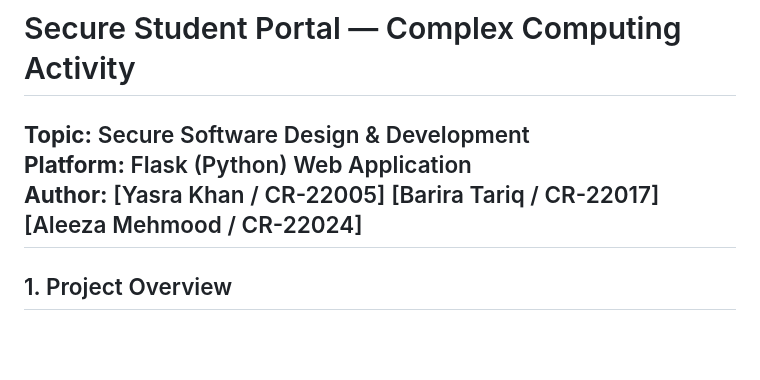
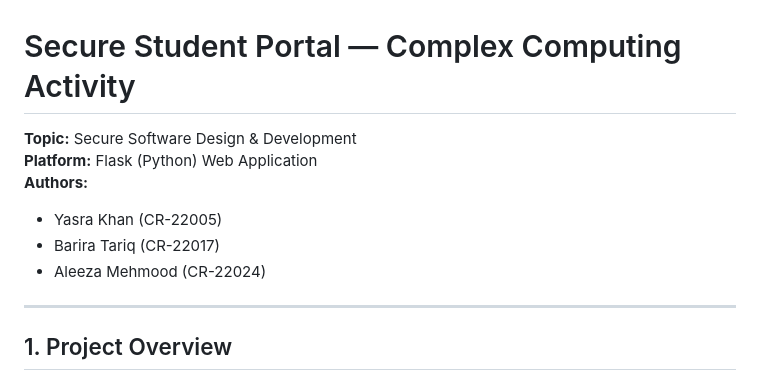
Before and after one commit to khanyasra/Secure-Software-Design-Development, a Markdown page: README.md, the part around the change. Drawn GitHub-style; blank space fills up the shorter version.

```diff
--- a/README.md
+++ b/README.md
@@ -2,9 +2,11 @@
 
 **Topic:** Secure Software Design & Development
 **Platform:** Flask (Python) Web Application
-**Author:** [Yasra Khan  / CR-22005]
-            [Barira Tariq / CR-22017]
-            [Aleeza Mehmood / CR-22024]
+**Authors:**
+
+- Yasra Khan (CR-22005)
+- Barira Tariq (CR-22017)
+- Aleeza Mehmood (CR-22024)
 ---
 
 ## 1. Project Overview
```
